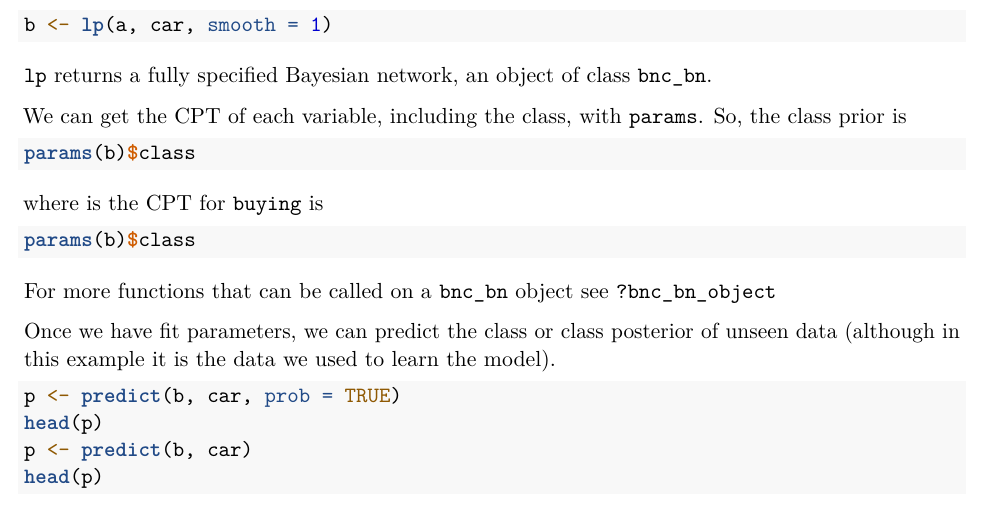
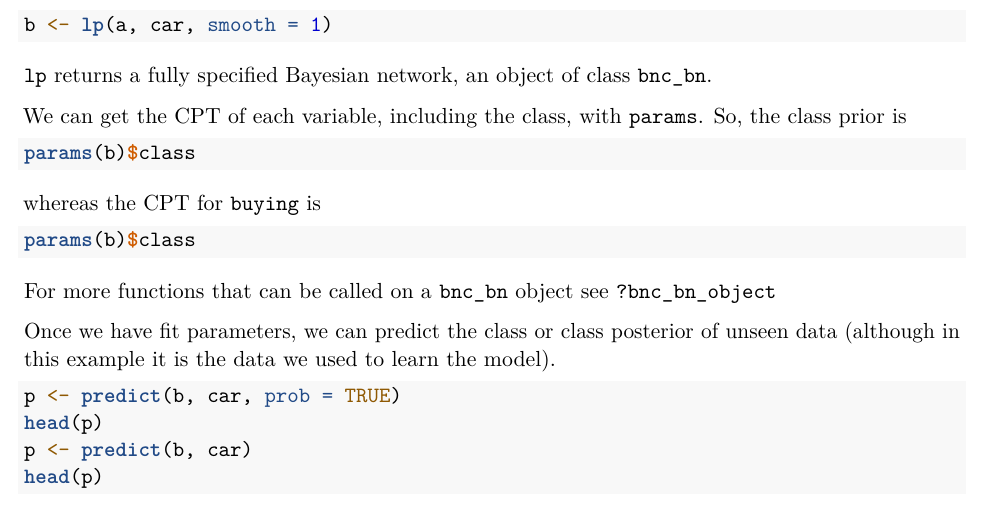
Before and after one commit to bmihaljevic/bnclassify, an R Markdown document (vignettes/bnclassify.Rmd): part of page 2 of 8, cut so that both start at the same text. Rendered offline with R 4.5, knitr and Pandoc, then LaTeX, with nearby package versions; the code chunks are not run, so their results and figures are left out.

Commit message:
fixing typo is vignette

````diff
--- a/vignettes/bnclassify.Rmd
+++ b/vignettes/bnclassify.Rmd
@@ -65,7 +65,7 @@ We can get the CPT of each variable, including the class, with `params`. So, the
 params(b)$class
 ```
 
-where is the CPT for `buying` is
+whereas the CPT for `buying` is
 ```{r}
 params(b)$class
 ```
````
